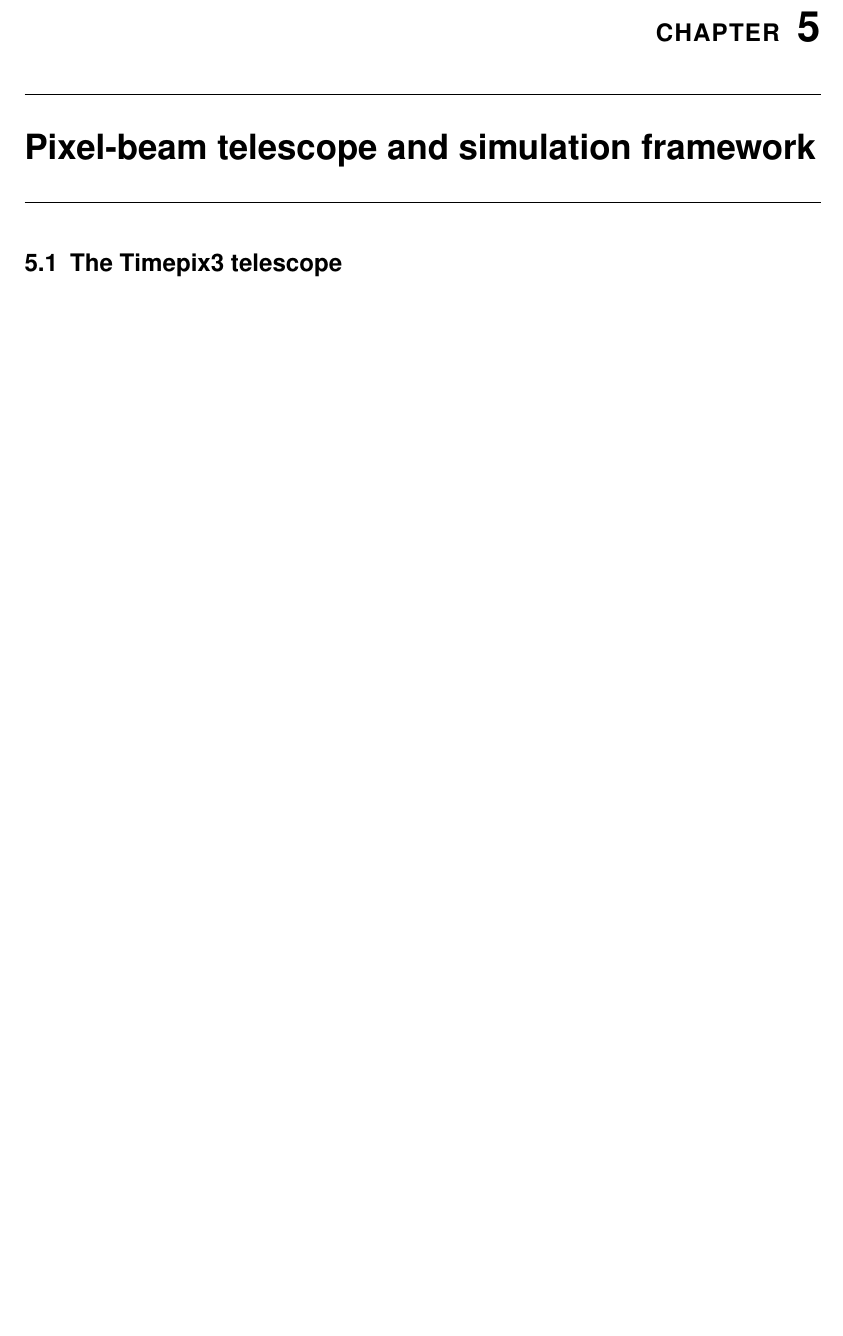
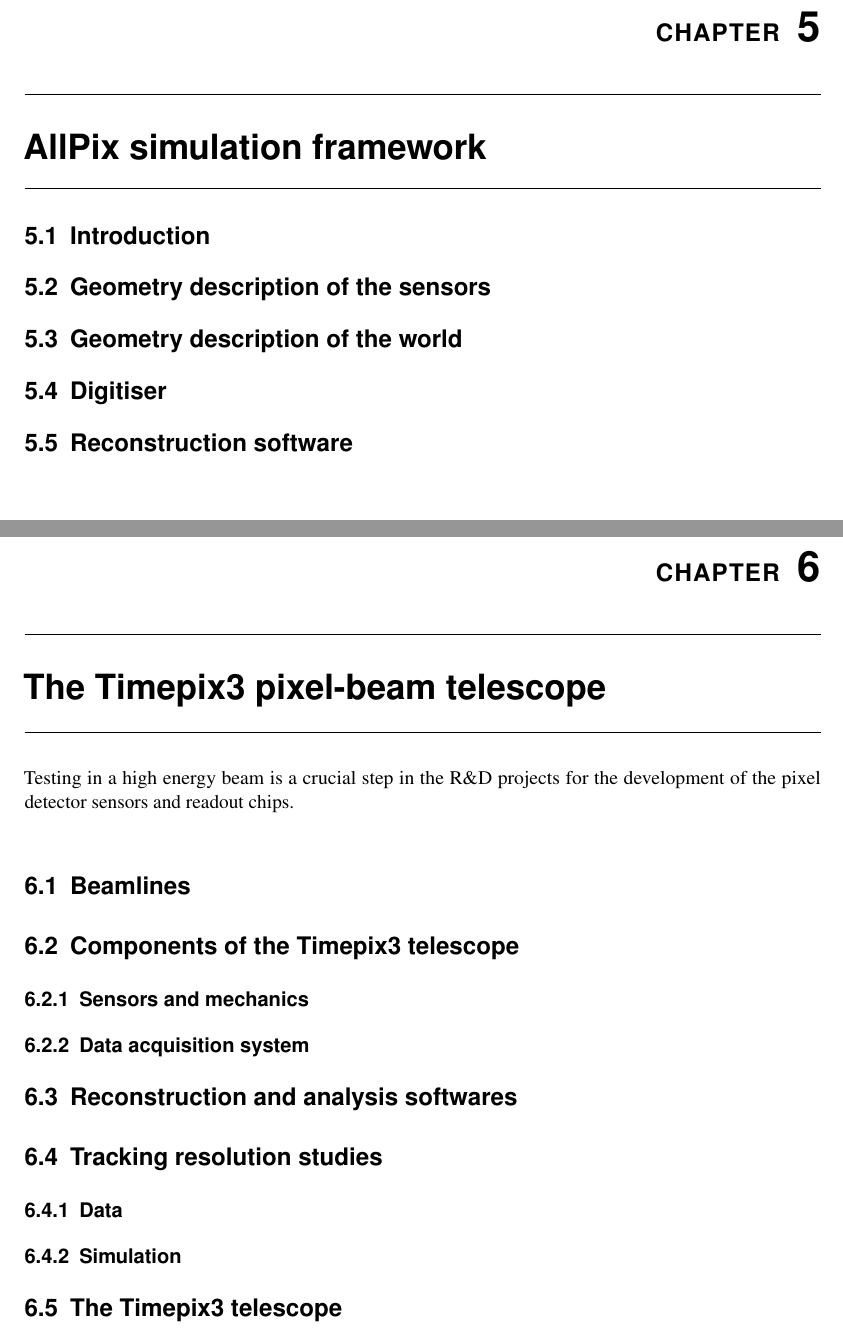
Before and after one commit to nalipour/PhDThesis, a LaTeX thesis (PhDThesis.tex, which reads include/AllPix.tex, include/Telescope.tex): part of page 35 of 79 before the commit and two parts of pages 37 and 39 of 83 after it, the two joined at a grey line, cut so that both start at the same text, the shorter picture padded with empty space. Compiled offline with pdfLaTeX; a LaTeX package or settings file that is missing is left out; an older LaTeX class or package is replaced by its successor.

Commit message:
Intermediate update.

```diff
--- a/PhDThesis.tex
+++ b/PhDThesis.tex
@@ -113,6 +113,7 @@
   include/CLIC,
   include/Silicon,
   include/Calibration,
+include/AllPix,
   include/Telescope,
   include/ThinSensors,
   include/ActiveEdgeSensors,
--- /dev/null
+++ b/include/AllPix.tex
@@ -0,0 +1,10 @@
+% ==============================================================================
+\chapter{AllPix simulation framework}
+\label{ch:AllPix}
+%==============================================================================
+
+\section{Introduction}
+\section{Geometry description of the sensors}
+\section{Geometry description of the world}
+\section{Digitiser}
+\section{Reconstruction software}
--- a/include/Telescope.tex
+++ b/include/Telescope.tex
@@ -1,7 +1,24 @@
 % ==============================================================================
-\chapter{Pixel-beam telescope and simulation framework}
+\chapter{The Timepix3 pixel-beam telescope}
 \label{ch:Telescope}
 %==============================================================================
+
+%% --------------------------------------------- %%
+Testing in a high energy beam is a crucial step in the R\&D projects
+for the development of the pixel detector sensors and readout chips.
+%% --------------------------------------------- %%
+\section{Beamlines}
+%% --------------------------------------------- %%
+\section{Components of the Timepix3 telescope}
+%% --------------------------------------------- %%
+\subsection{Sensors and mechanics}
+\subsection{Data acquisition system}
+%% --------------------------------------------- %%
+\section{Reconstruction and analysis softwares}
+%% --------------------------------------------- %%
+\section{Tracking resolution studies}
+\subsection{Data}
+\subsection{Simulation}
 
 %% --------------------------------------------- %%
 \section{The Timepix3 telescope} \label{sec:Timepix3Telescope}
```
Also changed, not shown: PhDThesis.tex (1 more changed lines).
